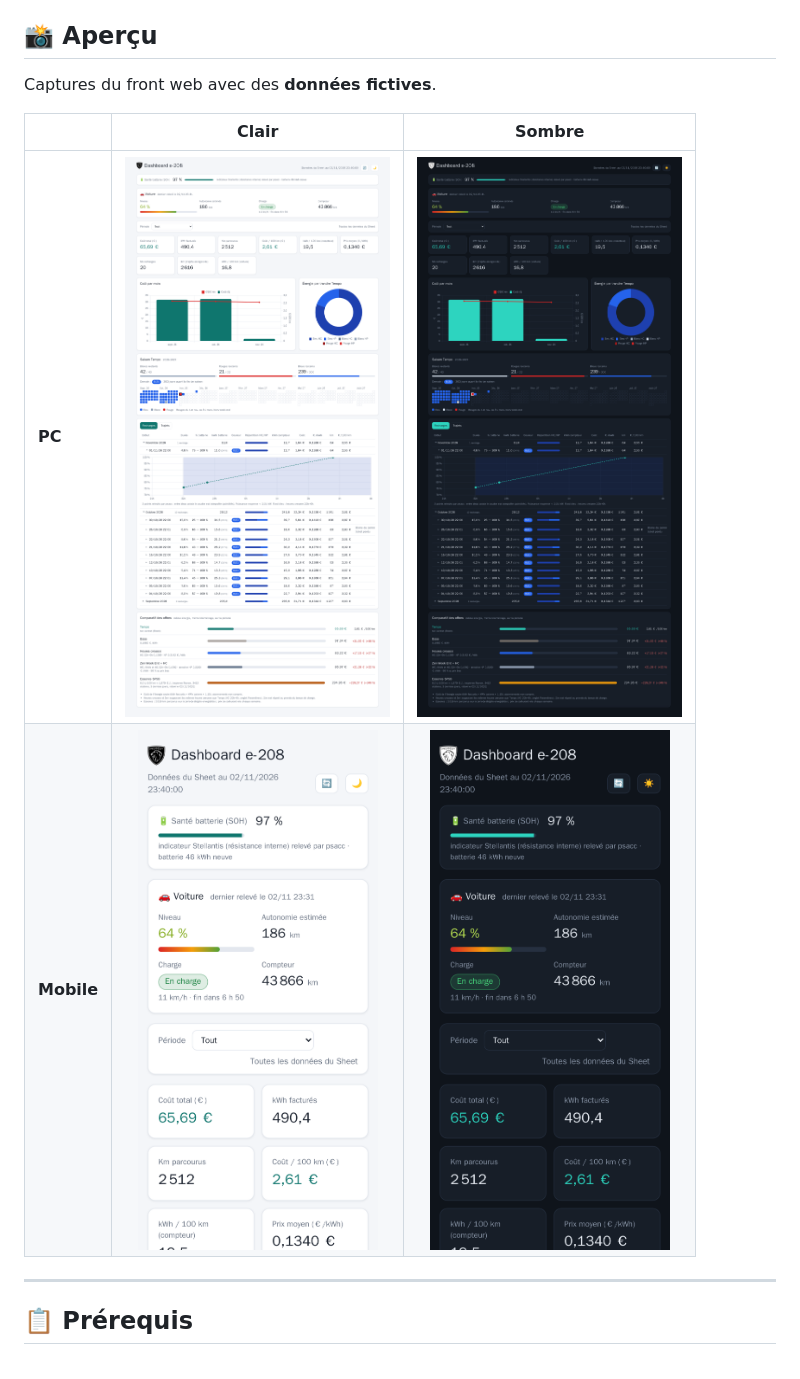
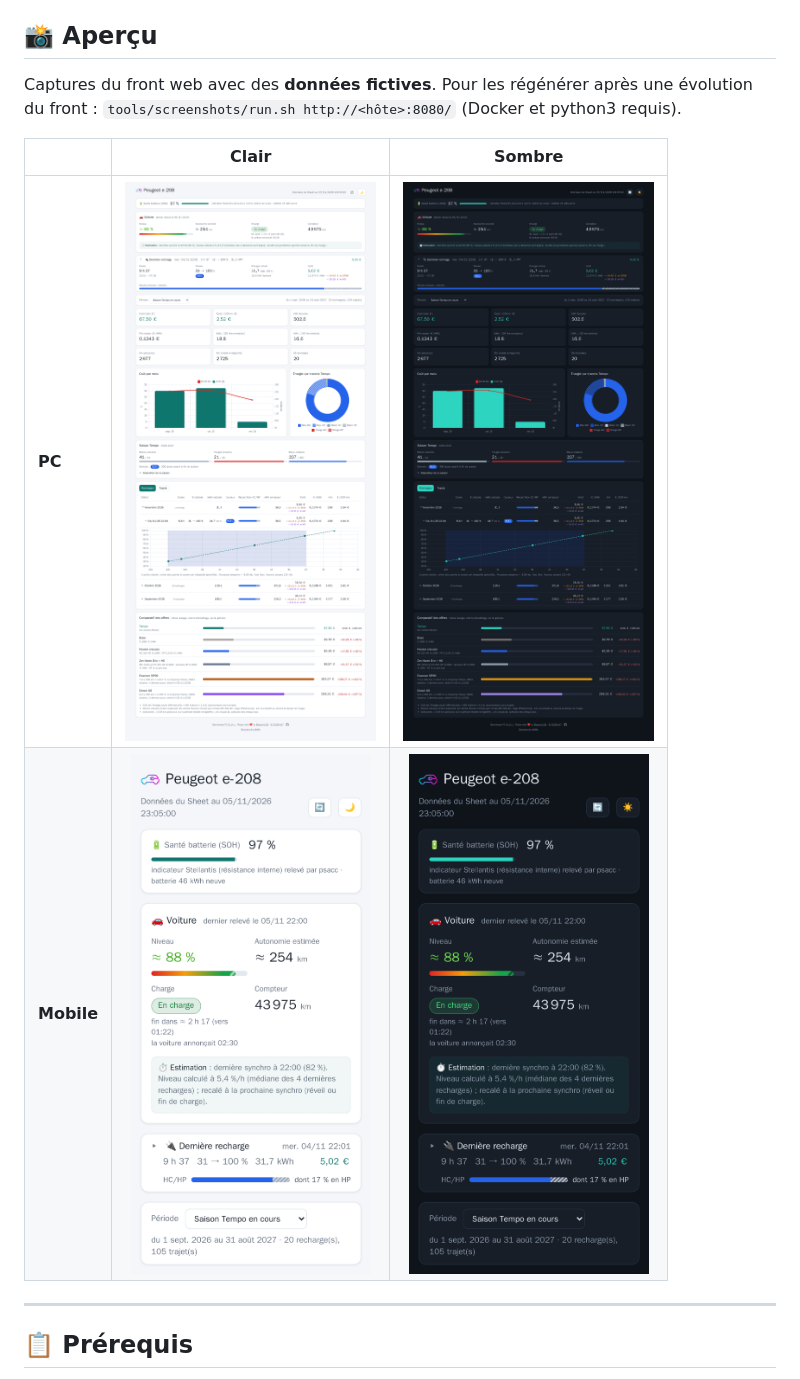
Before and after one commit to Demonic31/ev-dashboard-cost-tracker, a Markdown page: README.md, the part around the change. GitHub-like rendering; pictures changed too: docs/screenshots/mobile-dark.png, docs/screenshots/mobile-light.png, docs/screenshots/pc-dark.png.

```diff
--- a/README.md
+++ b/README.md
@@ -20,7 +20,7 @@ Testé avec une Peugeot e-208. **Ajouter une marque** : créer `brands/<marque>/
 
 ## 📸 Aperçu
 
-Captures du front web avec des **données fictives**.
+Captures du front web avec des **données fictives**. Pour les régénérer après une évolution du front : `tools/screenshots/run.sh http://<hôte>:8080/` (Docker et python3 requis).
 
 | | Clair | Sombre |
 | :--- | :---: | :---: |
```
Also changed, not shown: CHANGELOG.md (+3 -0 lines), 4 other files.
